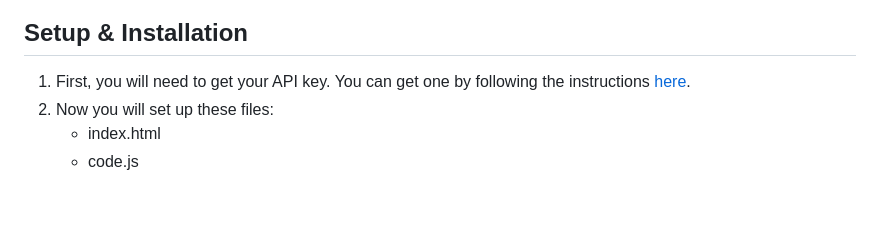
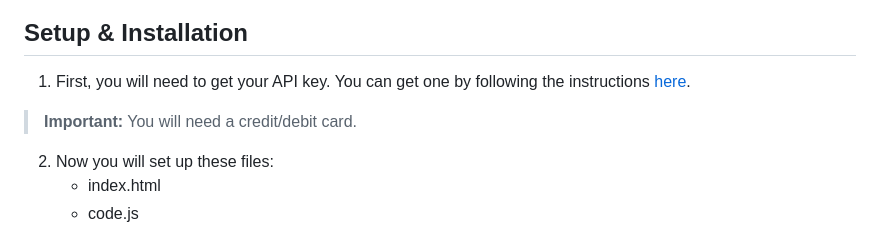
Before and after one commit to JabirDA/Tech-Share-Ice-Water, a Markdown page: README.md, the part around the change. GitHub-like rendering; blank space fills up the shorter version.

```diff
--- a/README.md
+++ b/README.md
@@ -12,6 +12,7 @@ Map services are a great tool in our modern age. There are many such services of
 -
 ## Setup & Installation
 1. First, you will need to get your API key. You can get one by following the instructions [here](https://developers.google.com/maps/documentation/javascript/get-api-key#:%7E:text=Go%20to%20the%20Google%20Maps%20Platform%20%3E%20Credentials%20page.&text=On%20the%20Credentials%20page%2C%20click,Click%20Close).
+> **Important:** You will need a credit/debit card.
 2. Now you will set up these files:
    - index.html
    - code.js
```
